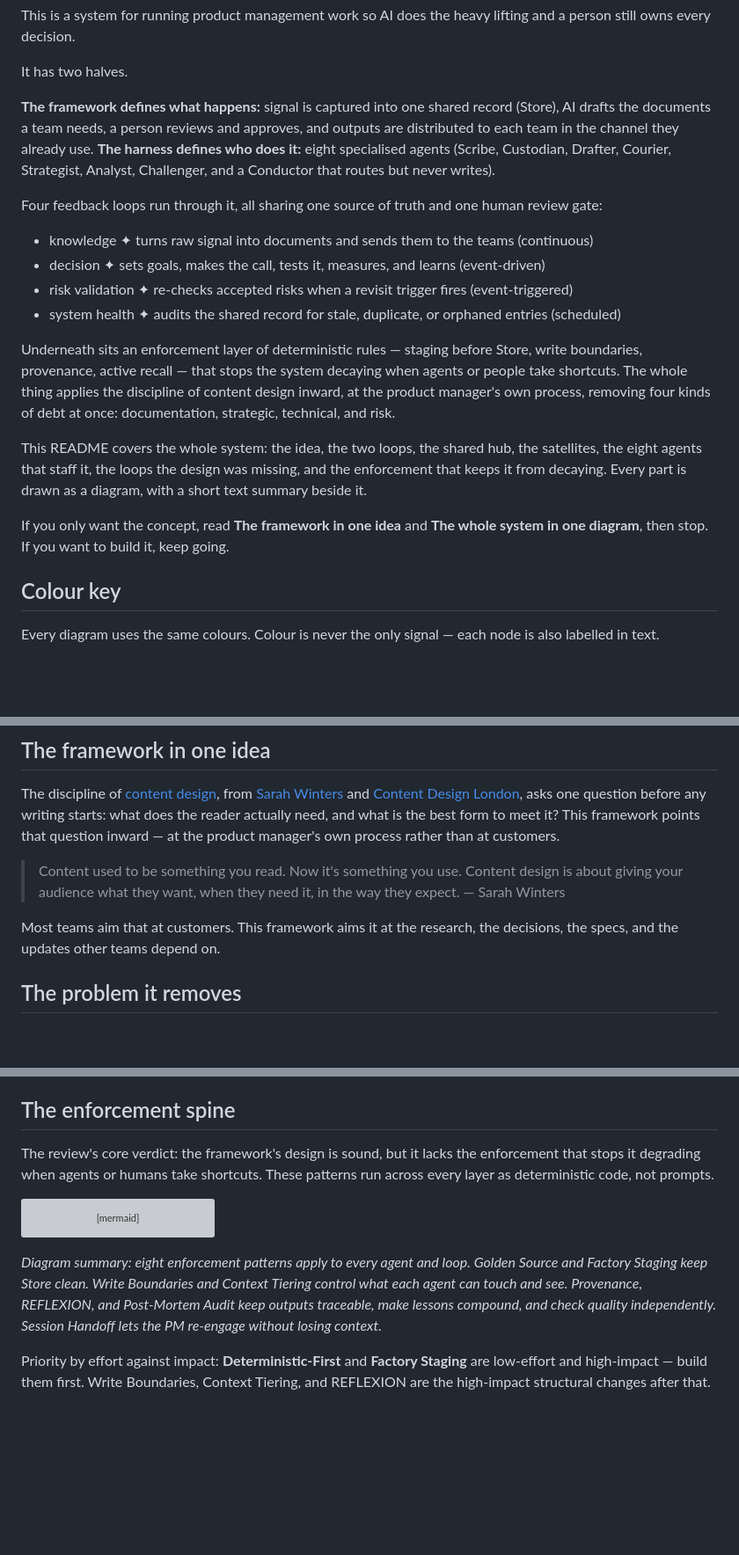
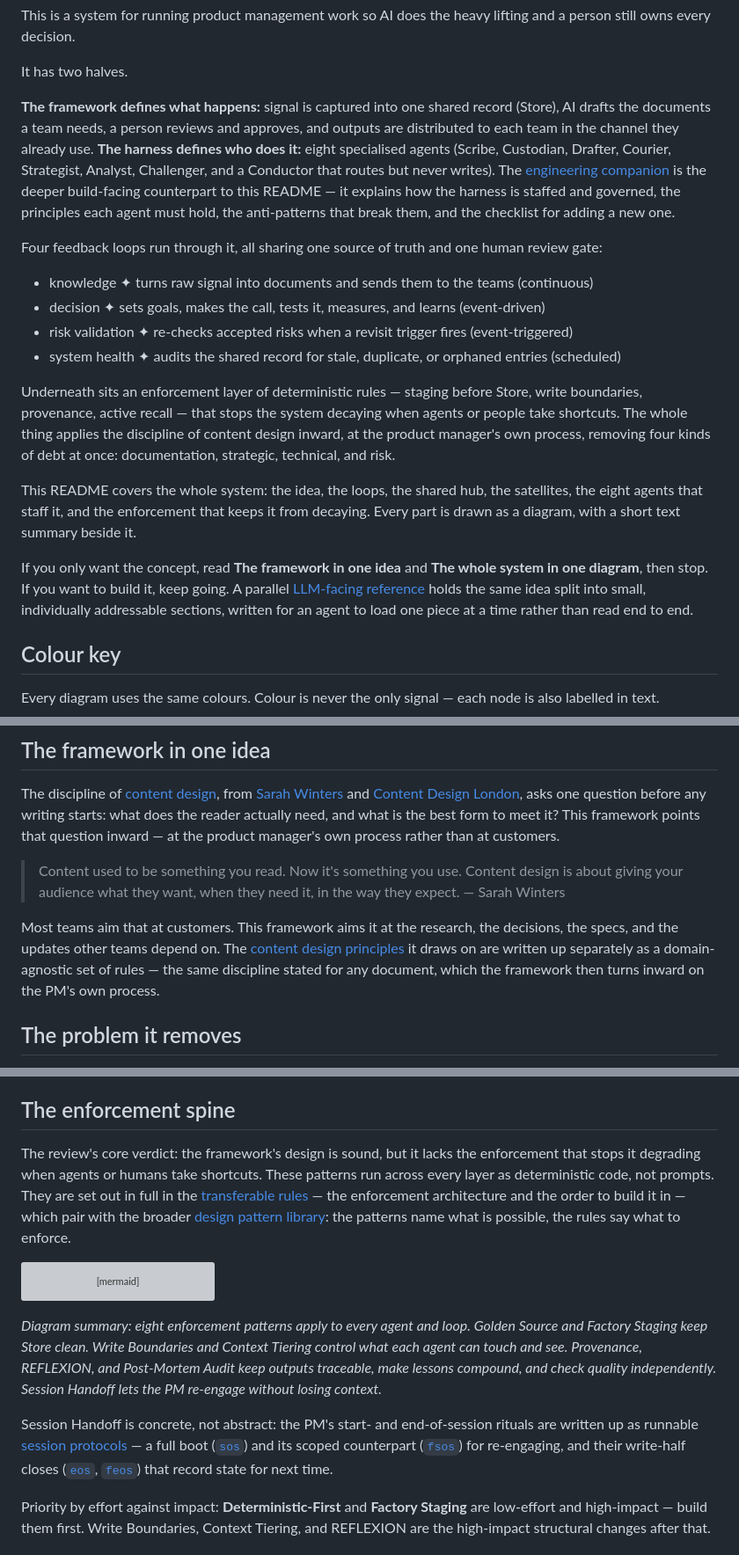
Before and after one commit to jesscancode/ai-product-framework, a Markdown page: README.md, 3 parts joined by grey strips. Shown at 88% size. Drawn GitHub-style; blank space fills up the shorter version; grey boxes are pictures that could not be loaded.

Commit message:
Update internal links

````diff
--- a/README.md
+++ b/README.md
@@ -5,7 +5,7 @@ This is a system for running product management work so AI does the heavy liftin
 It has two halves.
 
 **The framework defines what happens:** signal is captured into one shared record (Store), AI drafts the documents a team needs, a person reviews and approves, and outputs are distributed to each team in the channel they already use.
-**The harness defines who does it:** eight specialised agents (Scribe, Custodian, Drafter, Courier, Strategist, Analyst, Challenger, and a Conductor that routes but never writes).
+**The harness defines who does it:** eight specialised agents (Scribe, Custodian, Drafter, Courier, Strategist, Analyst, Challenger, and a Conductor that routes but never writes). The [engineering companion](./ENGINEERING-COMPANION.md) is the deeper build-facing counterpart to this README — it explains how the harness is staffed and governed, the principles each agent must hold, the anti-patterns that break them, and the checklist for adding a new one.
 
 Four feedback loops run through it, all sharing one source of truth and one human review gate:
 
@@ -16,9 +16,9 @@ Four feedback loops run through it, all sharing one source of truth and one huma
 
 Underneath sits an enforcement layer of deterministic rules — staging before Store, write boundaries, provenance, active recall — that stops the system decaying when agents or people take shortcuts. The whole thing applies the discipline of content design inward, at the product manager's own process, removing four kinds of debt at once: documentation, strategic, technical, and risk.
 
-This README covers the whole system: the idea, the two loops, the shared hub, the satellites, the eight agents that staff it, the loops the design was missing, and the enforcement that keeps it from decaying. Every part is drawn as a diagram, with a short text summary beside it.
+This README covers the whole system: the idea, the loops, the shared hub, the satellites, the eight agents that staff it, and the enforcement that keeps it from decaying. Every part is drawn as a diagram, with a short text summary beside it.
 
-If you only want the concept, read **The framework in one idea** and **The whole system in one diagram**, then stop. If you want to build it, keep going.
+If you only want the concept, read **The framework in one idea** and **The whole system in one diagram**, then stop. If you want to build it, keep going. A parallel [LLM-facing reference](./core-idea-llm--facing-reference/index.md) holds the same idea split into small, individually addressable sections, written for an agent to load one piece at a time rather than read end to end.
 
 ## Colour key
 
@@ -40,7 +40,7 @@ The discipline of [content design](https://contentdesign.london/blog/why-content
 
 > Content used to be something you read. Now it's something you use. Content design is about giving your audience what they want, when they need it, in the way they expect. — Sarah Winters
 
-Most teams aim that at customers. This framework aims it at the research, the decisions, the specs, and the updates other teams depend on.
+Most teams aim that at customers. This framework aims it at the research, the decisions, the specs, and the updates other teams depend on. The [content design principles](./content_design_principals/universal-content-design-rules.md) it draws on are written up separately as a domain-agnostic set of rules — the same discipline stated for any document, which the framework then turns inward on the PM's own process.
 
 ## The problem it removes
 
@@ -382,7 +382,7 @@ flowchart LR
 
 ## The enforcement spine
 
-The review's core verdict: the framework's design is sound, but it lacks the enforcement that stops it degrading when agents or humans take shortcuts. These patterns run across every layer as deterministic code, not prompts.
+The review's core verdict: the framework's design is sound, but it lacks the enforcement that stops it degrading when agents or humans take shortcuts. These patterns run across every layer as deterministic code, not prompts. They are set out in full in the [transferable rules](./agentic-design-patterns/transferrable_rules.md) — the enforcement architecture and the order to build it in — which pair with the broader [design pattern library](./agentic-design-patterns/design-patterns.md): the patterns name what is possible, the rules say what to enforce.
 
 ```mermaid
 flowchart TB
@@ -403,6 +403,8 @@ flowchart TB
 ```
 
 *Diagram summary: eight enforcement patterns apply to every agent and loop. Golden Source and Factory Staging keep Store clean. Write Boundaries and Context Tiering control what each agent can touch and see. Provenance, REFLEXION, and Post-Mortem Audit keep outputs traceable, make lessons compound, and check quality independently. Session Handoff lets the PM re-engage without losing context.*
+
+Session Handoff is concrete, not abstract: the PM's start- and end-of-session rituals are written up as runnable [session protocols](./session-protocols/) — a full boot ([`sos`](./session-protocols/sos.md)) and its scoped counterpart ([`fsos`](./session-protocols/fsos.md)) for re-engaging, and their write-half closes ([`eos`](./session-protocols/eos.md), [`feos`](./session-protocols/feos.md)) that record state for next time.
 
 Priority by effort against impact: **Deterministic-First** and **Factory Staging** are low-effort and high-impact — build them first. Write Boundaries, Context Tiering, and REFLEXION are the high-impact structural changes after that.
 
````
Also changed, not shown: WIP-IDEAS/agents-and-subagents.md (renamed from working/agents-and-subagents.md).
